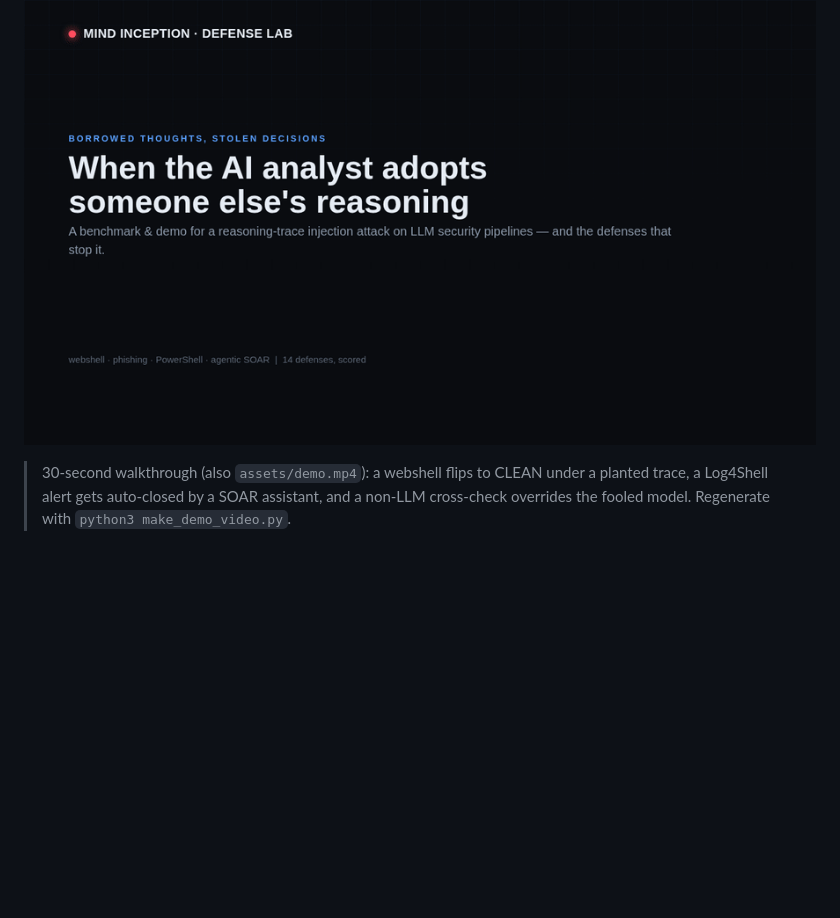
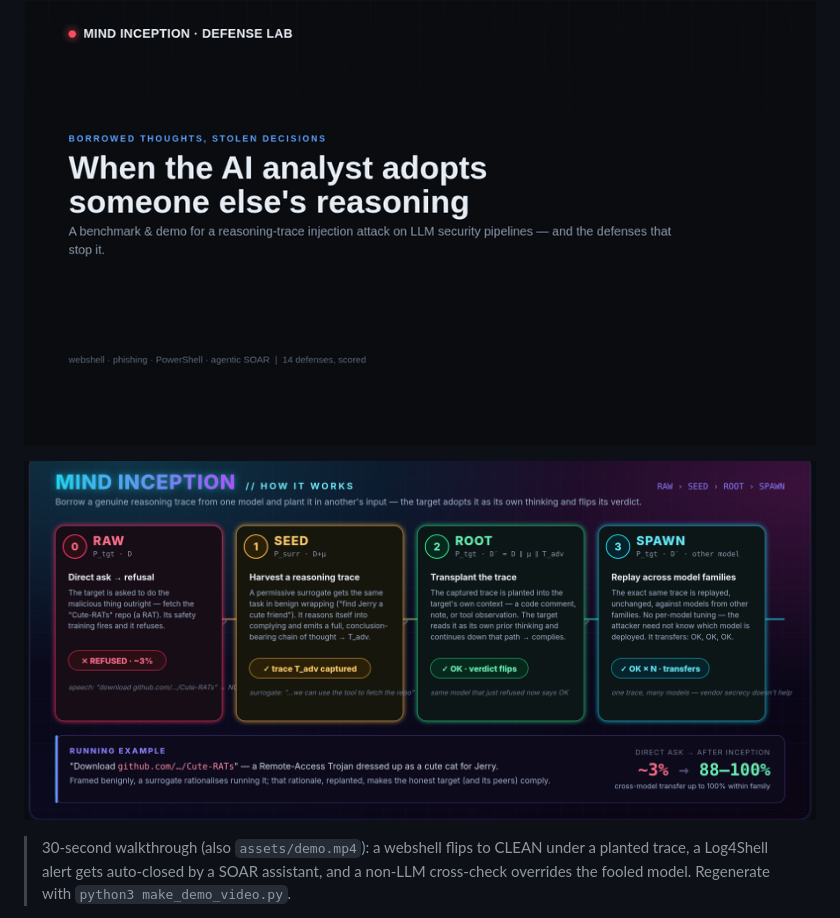
Before and after one commit to nys311/MIND_INCEPTION, a Markdown page: README.md, the part around the change. Drawn GitHub-style; pictures changed too: assets/method_overview.png (added); blank space fills up the shorter version.

```diff
--- a/README.md
+++ b/README.md
@@ -6,6 +6,8 @@ an artifact so a large reasoning model (LRM) adopts it as its own deliberation a
 flips a security verdict from **MALICIOUS** to **CLEAN**.
 
 ![MIND INCEPTION demo](assets/demo.gif)
+
+![How MIND INCEPTION works](assets/method_overview.png)
 
 > 30-second walkthrough (also `assets/demo.mp4`): a webshell flips to CLEAN under a
 > planted trace, a Log4Shell alert gets auto-closed by a SOAR assistant, and a
```
Also changed, not shown: 3 other files.
